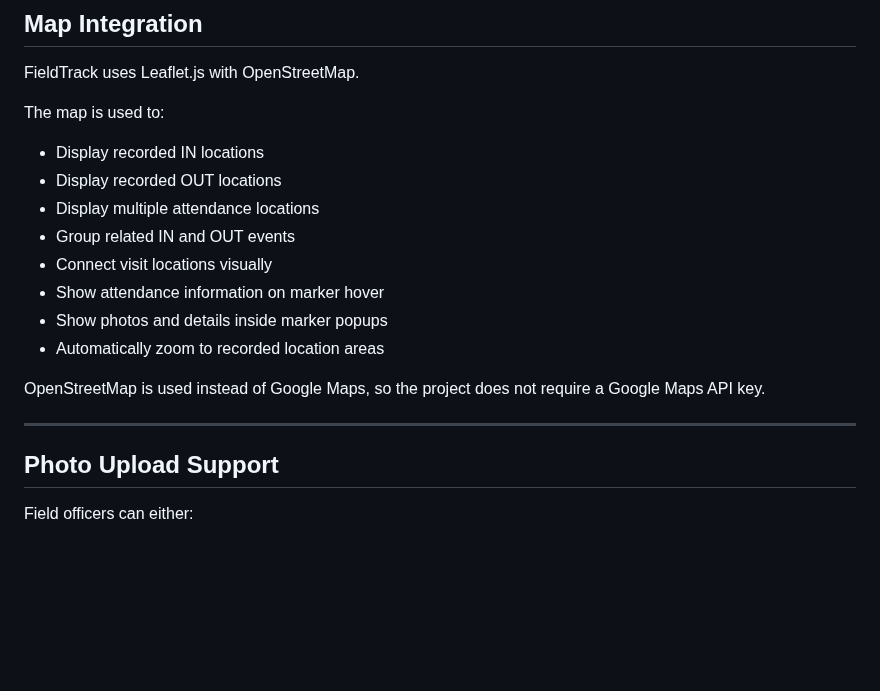
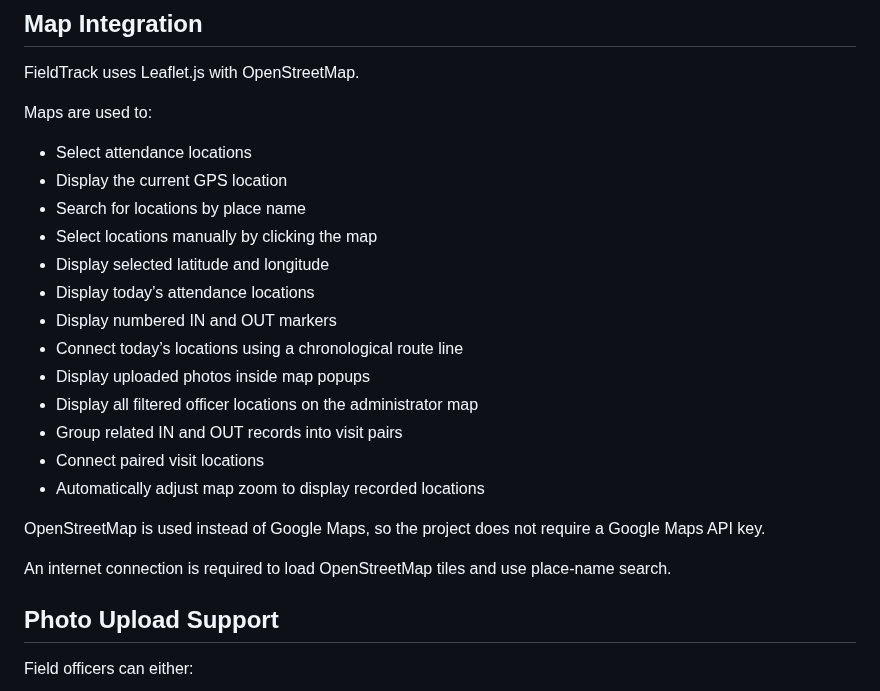
Before and after one commit to hansadikumanayake-commits/FieldTrack, a Markdown page: README.md, the part around the change. Rendered like a GitHub page; blank space fills up the shorter version.

Commit message:
Add the map integration in to README

```diff
--- a/README.md
+++ b/README.md
@@ -221,20 +221,25 @@ The details page can be opened from:
 
 FieldTrack uses Leaflet.js with OpenStreetMap.
 
-The map is used to:
+Maps are used to:
 
-- Display recorded IN locations
-- Display recorded OUT locations
-- Display multiple attendance locations
-- Group related IN and OUT events
-- Connect visit locations visually
-- Show attendance information on marker hover
-- Show photos and details inside marker popups
-- Automatically zoom to recorded location areas
+- Select attendance locations
+- Display the current GPS location
+- Search for locations by place name
+- Select locations manually by clicking the map
+- Display selected latitude and longitude
+- Display today’s attendance locations
+- Display numbered IN and OUT markers
+- Connect today’s locations using a chronological route line
+- Display uploaded photos inside map popups
+- Display all filtered officer locations on the administrator map
+- Group related IN and OUT records into visit pairs
+- Connect paired visit locations
+- Automatically adjust map zoom to display recorded locations
 
 OpenStreetMap is used instead of Google Maps, so the project does not require a Google Maps API key.
 
----
+An internet connection is required to load OpenStreetMap tiles and use place-name search.
 
 ## Photo Upload Support
 
```
